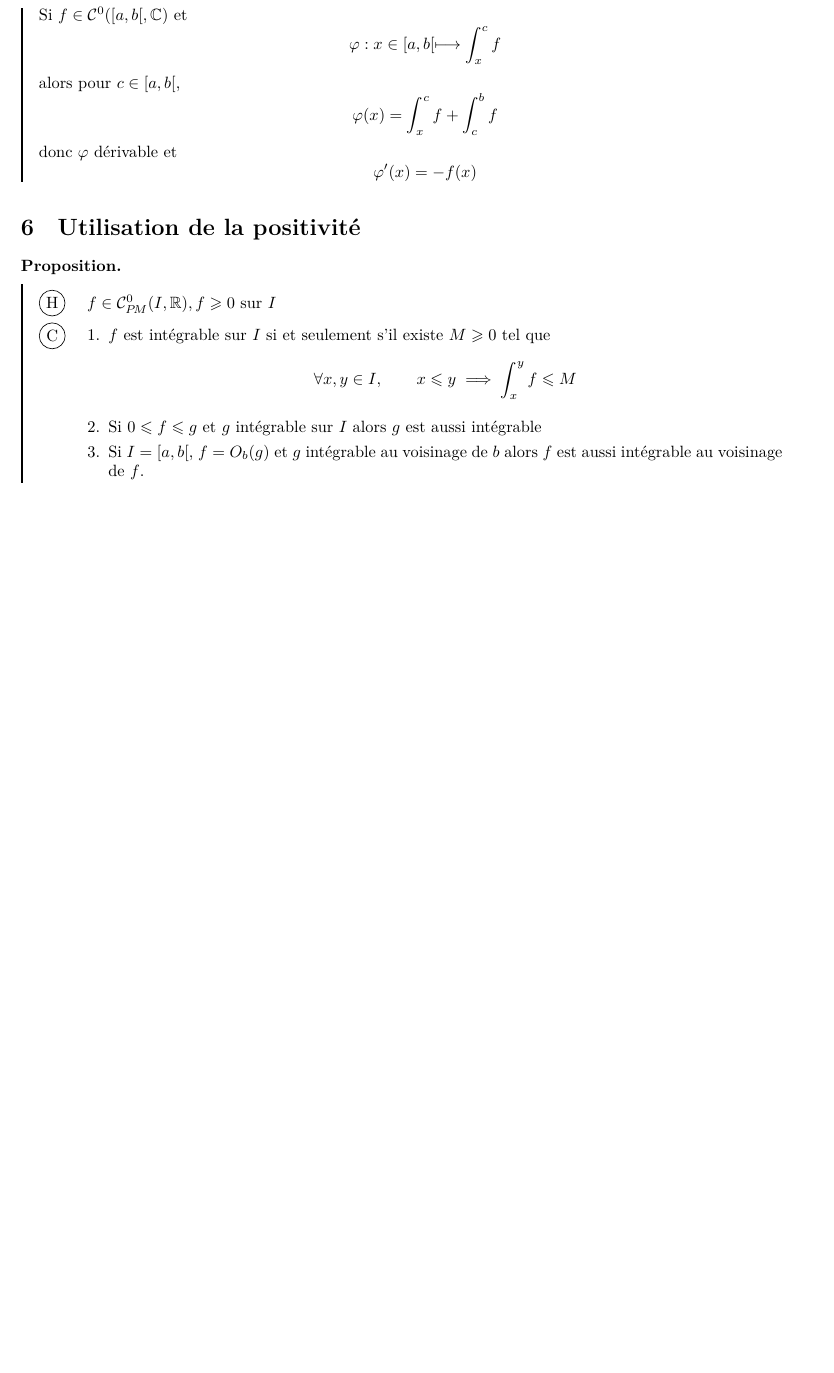
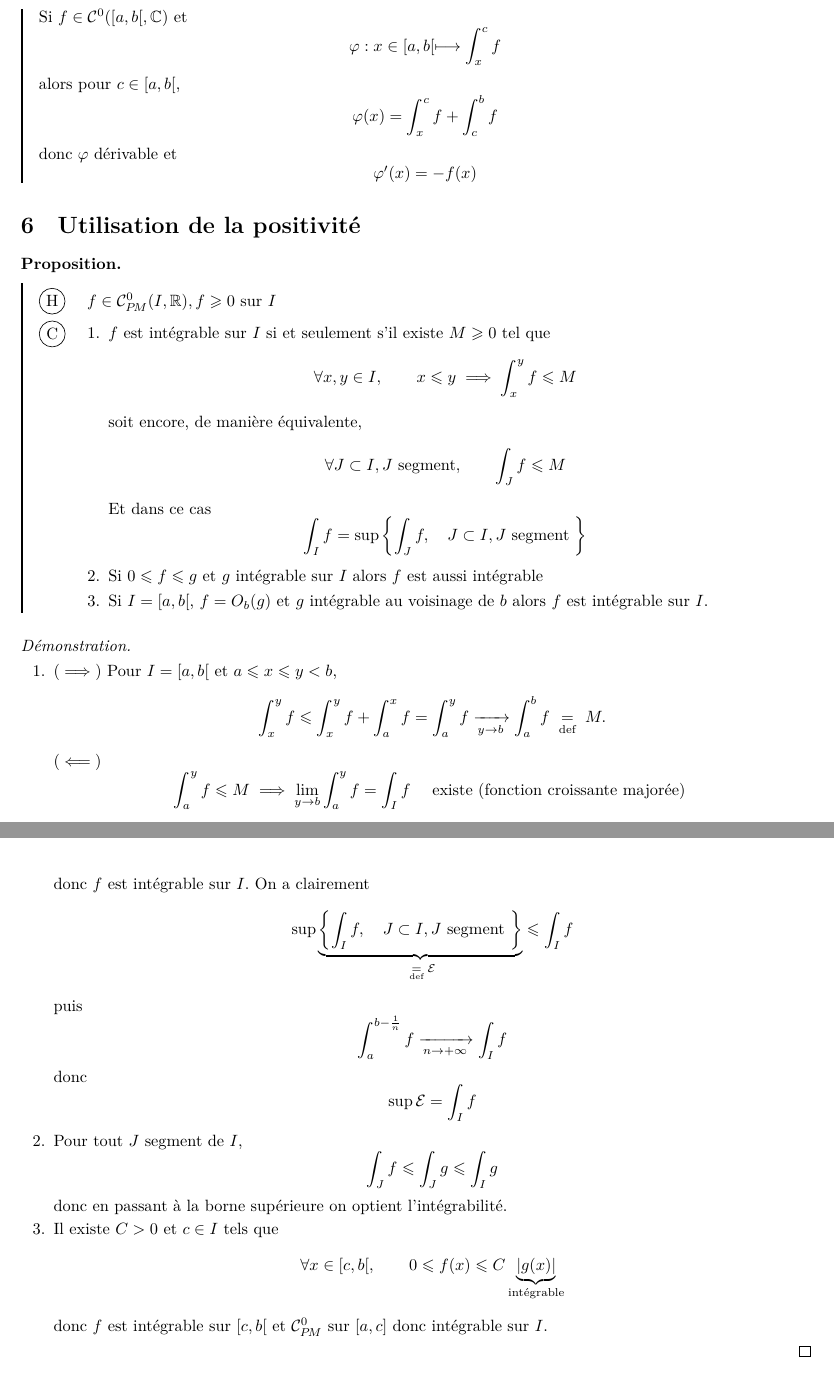
Before and after one commit to FliiFe/cours-spe, a LaTeX document (integration.tex, which reads src/integration.tex): part of page 6 of 7 before the commit and two parts of pages 6 and 7 of 8 after it, the two joined at a grey line, cut so that both start at the same text, the shorter picture padded with empty space. Compiled offline with XeLaTeX.

Commit message:
Preuve de l'intégrabilité par comparaison

```diff
--- a/src/integration.tex
+++ b/src/integration.tex
@@ -276,7 +276,41 @@ donc $\int_a^b f$ CV $\iff F$ a une limite finie en $b$.
     \item $f$ est intégrable sur $I$ si et seulement s'il existe $M\geq 0$ tel que \[
             \forall x, y\in I, \qquad x\leq y\implies \int_x^yf\leq M
         \]
-    \item Si $0\leq f\leq g$ et $g$ intégrable sur $I$ alors $g$ est aussi intégrable
-    \item Si $I=[a, b[$, $f=O_b(g)$ et $g$ intégrable au voisinage de $b$ alors $f$ est aussi intégrable au voisinage de $f$.
+        soit encore, de manière équivalente, \[
+            \forall J\subset I, J\text{ segment},\qquad  \int_Jf\leq M
+        \]
+        Et dans ce cas \[
+            \int_If=\sup \left\{ \int_Jf,\quad J\subset I, J\text{ segment } \right\}
+        \]
+    \item Si $0\leq f\leq g$ et $g$ intégrable sur $I$ alors $f$ est aussi intégrable
+    \item Si $I=[a, b[$, $f=O_b(g)$ et $g$ intégrable au voisinage de $b$ alors $f$ est intégrable sur $I$.
     \end{concenum}
 \end{prop}
+
+\begin{proof}~
+    \begin{enumerate}
+        \item $(\implies)$ Pour $I=[a, b[$ et $a\leq x\leq y<b$, \[
+                \int_x^yf\leq \int_x^yf+\int_a^xf=\int_a^yf\xrightarrow[y\to b]{}\int_a^bf\defeq M.
+            \]
+            $(\impliedby)$ \[
+                \int_a^yf\leq M\implies \lim_{y\to b}\int_a^yf=\int_If\quad \text{ existe (fonction croissante majorée) }
+            \]
+            donc $f$ est intégrable sur $I$. On a clairement \[
+                \sup \underbrace{\left\{ \int_If,\quad J\subset I, J\text{ segment } \right\}}_{\defeq \mathcal E}\leq \int_If
+            \]
+            puis \[
+                \int_a^{b-\frac1n}f\xrightarrow[n\to+\infty]{}\int_If
+            \]
+            donc \[
+                \sup \mathcal E=\int_If
+            \]
+        \item Pour tout $J$ segment de $I$, \[
+                \int_Jf\leq \int_Jg\leq \int_I g
+            \]
+            donc en passant à la borne supérieure on optient l'intégrabilité.
+        \item Il existe $C>0$ et $c\in I$ tels que \[
+                \forall x\in [c, b[, \qquad 0\leq f(x)\leq C\underbrace{|g(x)|}_{\text{intégrable}}
+            \]
+            donc $f$ est intégrable sur $[c, b[$ et $\CPM$ sur $[a, c]$ donc intégrable sur $I$.
+    \end{enumerate}
+\end{proof}
```
